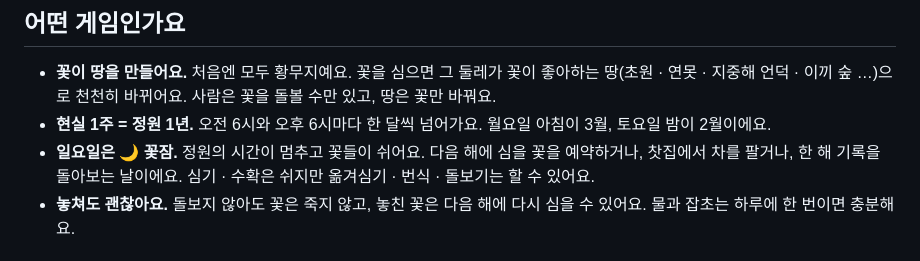
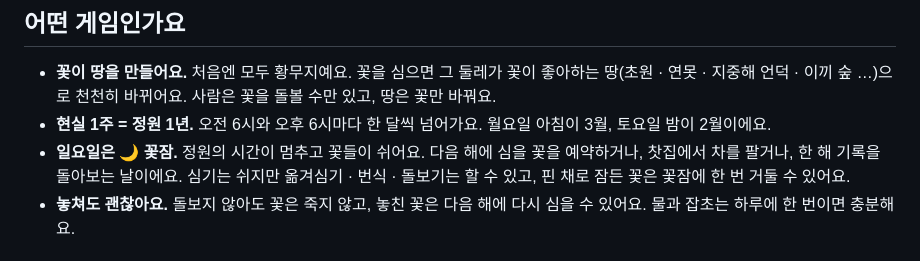
Before and after one commit to ff-1204/doris-garden, a Markdown page: README.md, the part around the change. Drawn GitHub-style.

Commit message:
docs: 꽃잠 수확 — 체크리스트 P04-01-09-a · P12-05-01 · README 한 줄
Co-Authored-By: Claude Opus 5.5 <noreply@anthropic.com>

```diff
--- a/README.md
+++ b/README.md
@@ -13,7 +13,7 @@
 
 - **꽃이 땅을 만들어요.** 처음엔 모두 황무지예요. 꽃을 심으면 그 둘레가 꽃이 좋아하는 땅(초원 · 연못 · 지중해 언덕 · 이끼 숲 …)으로 천천히 바뀌어요. 사람은 꽃을 돌볼 수만 있고, 땅은 꽃만 바꿔요.
 - **현실 1주 = 정원 1년.** 오전 6시와 오후 6시마다 한 달씩 넘어가요. 월요일 아침이 3월, 토요일 밤이 2월이에요.
-- **일요일은 🌙 꽃잠.** 정원의 시간이 멈추고 꽃들이 쉬어요. 다음 해에 심을 꽃을 예약하거나, 찻집에서 차를 팔거나, 한 해 기록을 돌아보는 날이에요. 심기 · 수확은 쉬지만 옮겨심기 · 번식 · 돌보기는 할 수 있어요.
+- **일요일은 🌙 꽃잠.** 정원의 시간이 멈추고 꽃들이 쉬어요. 다음 해에 심을 꽃을 예약하거나, 찻집에서 차를 팔거나, 한 해 기록을 돌아보는 날이에요. 심기는 쉬지만 옮겨심기 · 번식 · 돌보기는 할 수 있고, 핀 채로 잠든 꽃은 꽃잠에 한 번 거둘 수 있어요.
 - **놓쳐도 괜찮아요.** 돌보지 않아도 꽃은 죽지 않고, 놓친 꽃은 다음 해에 다시 심을 수 있어요. 물과 잡초는 하루에 한 번이면 충분해요.
 
 ## 시작하기
```
Also changed, not shown: 체크리스트.md (+8 -7 lines).
